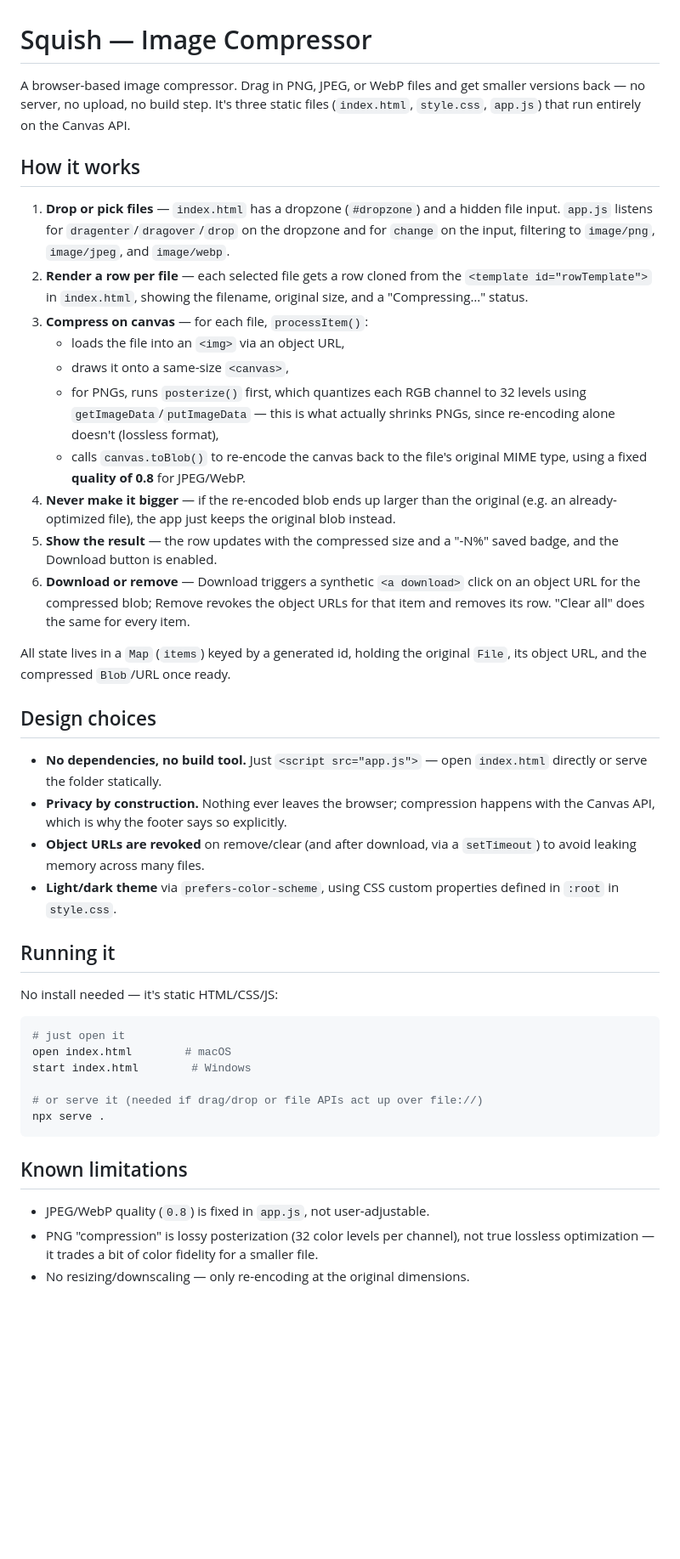
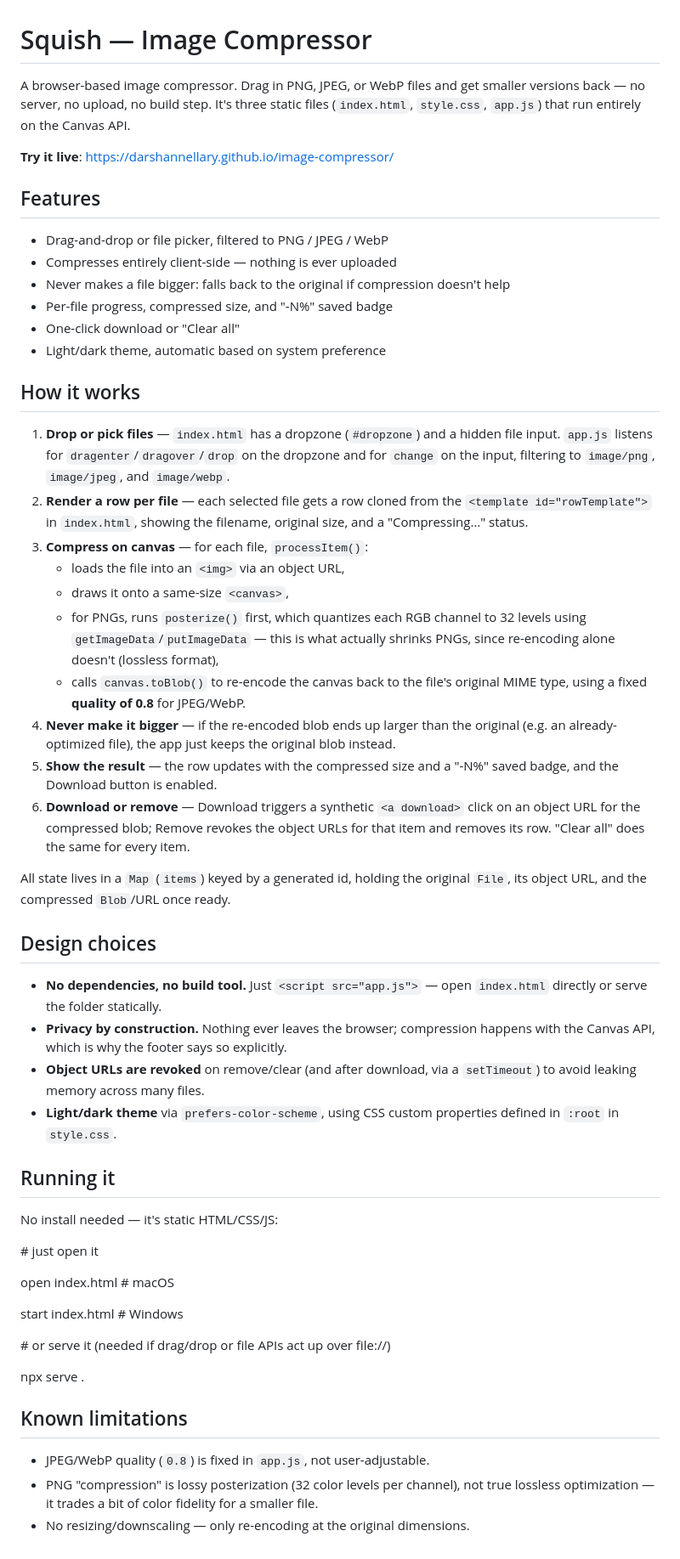
Before and after one commit to darshannellary/image-compressor, a Markdown page: README.md, the part around the change. Shown at 85% size. Rendered like a GitHub page; blank space fills up the shorter version.

Commit message:
Finalize live demo link

````diff
--- a/README.md
+++ b/README.md
@@ -1,68 +1,56 @@
 # Squish — Image Compressor
 
-A browser-based image compressor. Drag in PNG, JPEG, or WebP files and get
-smaller versions back — no server, no upload, no build step. It's three
-static files (`index.html`, `style.css`, `app.js`) that run entirely on the
-Canvas API.
+A browser-based image compressor. Drag in PNG, JPEG, or WebP files and get smaller versions back — no server, no upload, no build step. It's three static files (`index.html`, `style.css`, `app.js`) that run entirely on the Canvas API.
+
+**Try it live**: [https://darshannellary.github.io/image-compressor/](https://darshannellary.github.io/image-compressor/)
+
+## Features
+
+- Drag-and-drop or file picker, filtered to PNG / JPEG / WebP
+- Compresses entirely client-side — nothing is ever uploaded
+- Never makes a file bigger: falls back to the original if compression doesn't help
+- Per-file progress, compressed size, and "-N%" saved badge
+- One-click download or "Clear all"
+- Light/dark theme, automatic based on system preference
 
 ## How it works
 
-1. **Drop or pick files** — `index.html` has a dropzone (`#dropzone`) and a
-   hidden file input. `app.js` listens for `dragenter`/`dragover`/`drop` on
-   the dropzone and for `change` on the input, filtering to
-   `image/png`, `image/jpeg`, and `image/webp`.
-2. **Render a row per file** — each selected file gets a row cloned from the
-   `<template id="rowTemplate">` in `index.html`, showing the filename,
-   original size, and a "Compressing…" status.
+1. **Drop or pick files** — `index.html` has a dropzone (`#dropzone`) and a hidden file input. `app.js` listens for `dragenter`/`dragover`/`drop` on the dropzone and for `change` on the input, filtering to `image/png`, `image/jpeg`, and `image/webp`.
+2. **Render a row per file** — each selected file gets a row cloned from the `<template id="rowTemplate">` in `index.html`, showing the filename, original size, and a "Compressing…" status.
 3. **Compress on canvas** — for each file, `processItem()`:
    - loads the file into an `<img>` via an object URL,
    - draws it onto a same-size `<canvas>`,
-   - for PNGs, runs `posterize()` first, which quantizes each RGB channel to
-     32 levels using `getImageData`/`putImageData` — this is what actually
-     shrinks PNGs, since re-encoding alone doesn't (lossless format),
-   - calls `canvas.toBlob()` to re-encode the canvas back to the file's
-     original MIME type, using a fixed **quality of 0.8** for JPEG/WebP.
-4. **Never make it bigger** — if the re-encoded blob ends up larger than the
-   original (e.g. an already-optimized file), the app just keeps the
-   original blob instead.
-5. **Show the result** — the row updates with the compressed size and a
-   "-N%" saved badge, and the Download button is enabled.
-6. **Download or remove** — Download triggers a synthetic `<a download>`
-   click on an object URL for the compressed blob; Remove revokes the
-   object URLs for that item and removes its row. "Clear all" does the same
-   for every item.
+   - for PNGs, runs `posterize()` first, which quantizes each RGB channel to 32 levels using `getImageData`/`putImageData` — this is what actually shrinks PNGs, since re-encoding alone doesn't (lossless format),
+   - calls `canvas.toBlob()` to re-encode the canvas back to the file's original MIME type, using a fixed **quality of 0.8** for JPEG/WebP.
+4. **Never make it bigger** — if the re-encoded blob ends up larger than the original (e.g. an already-optimized file), the app just keeps the original blob instead.
+5. **Show the result** — the row updates with the compressed size and a "-N%" saved badge, and the Download button is enabled.
+6. **Download or remove** — Download triggers a synthetic `<a download>` click on an object URL for the compressed blob; Remove revokes the object URLs for that item and removes its row. "Clear all" does the same for every item.
 
-All state lives in a `Map` (`items`) keyed by a generated id, holding the
-original `File`, its object URL, and the compressed `Blob`/URL once ready.
+All state lives in a `Map` (`items`) keyed by a generated id, holding the original `File`, its object URL, and the compressed `Blob`/URL once ready.
 
 ## Design choices
 
-- **No dependencies, no build tool.** Just `<script src="app.js">` — open
-  `index.html` directly or serve the folder statically.
-- **Privacy by construction.** Nothing ever leaves the browser; compression
-  happens with the Canvas API, which is why the footer says so explicitly.
-- **Object URLs are revoked** on remove/clear (and after download, via a
-  `setTimeout`) to avoid leaking memory across many files.
-- **Light/dark theme** via `prefers-color-scheme`, using CSS custom
-  properties defined in `:root` in `style.css`.
+- **No dependencies, no build tool.** Just `<script src="app.js">` — open `index.html` directly or serve the folder statically.
+- **Privacy by construction.** Nothing ever leaves the browser; compression happens with the Canvas API, which is why the footer says so explicitly.
+- **Object URLs are revoked** on remove/clear (and after download, via a `setTimeout`) to avoid leaking memory across many files.
+- **Light/dark theme** via `prefers-color-scheme`, using CSS custom properties defined in `:root` in `style.css`.
 
 ## Running it
 
 No install needed — it's static HTML/CSS/JS:
 
-```bash
-# just open it
-open index.html        # macOS
-start index.html        # Windows
+\# just open it
 
-# or serve it (needed if drag/drop or file APIs act up over file://)
+open index.html        \# macOS
+
+start index.html        \# Windows
+
+\# or serve it (needed if drag/drop or file APIs act up over file://)
+
 npx serve .
-```
 
 ## Known limitations
 
 - JPEG/WebP quality (`0.8`) is fixed in `app.js`, not user-adjustable.
-- PNG "compression" is lossy posterization (32 color levels per channel),
-  not true lossless optimization — it trades a bit of color fidelity for a
-  smaller file.
+- PNG "compression" is lossy posterization (32 color levels per channel), not true lossless optimization — it trades a bit of color fidelity for a smaller file.
 - No resizing/downscaling — only re-encoding at the original dimensions.
````
